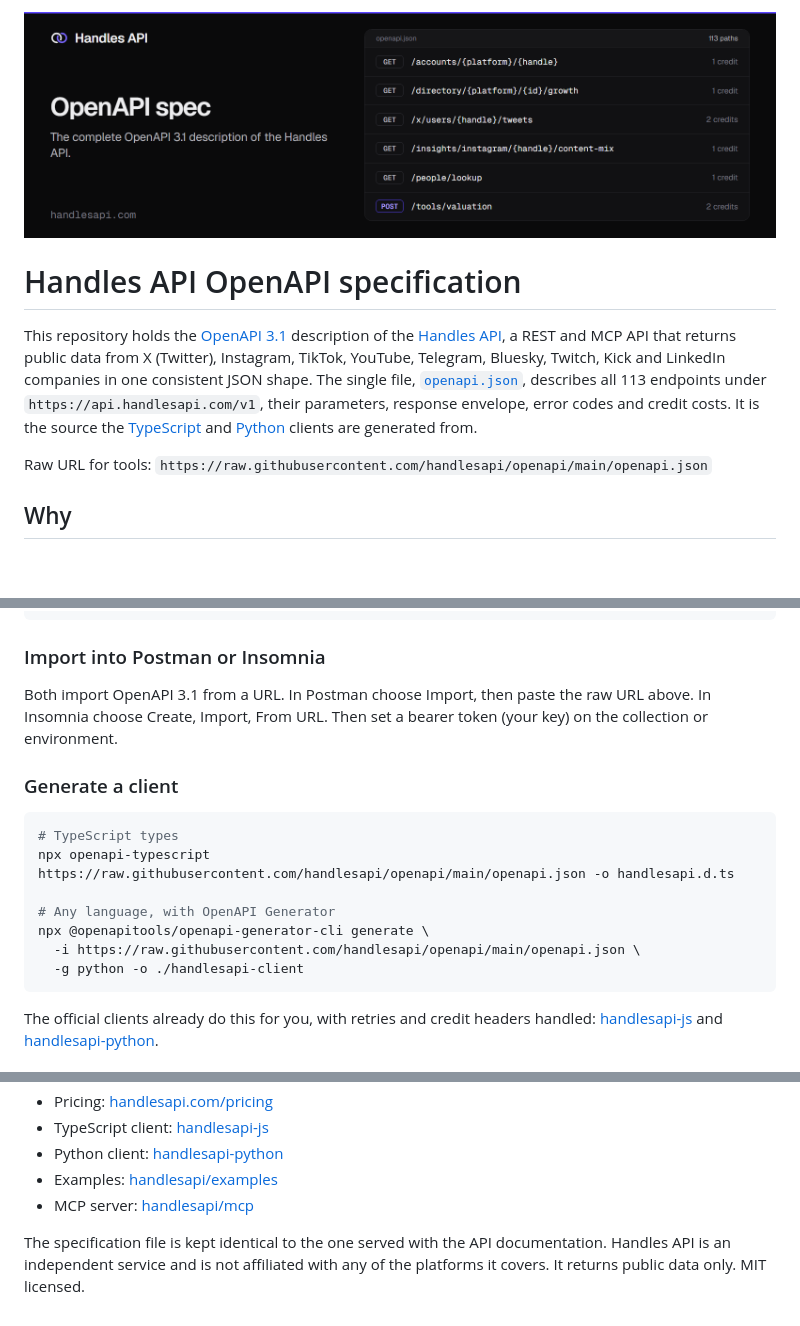
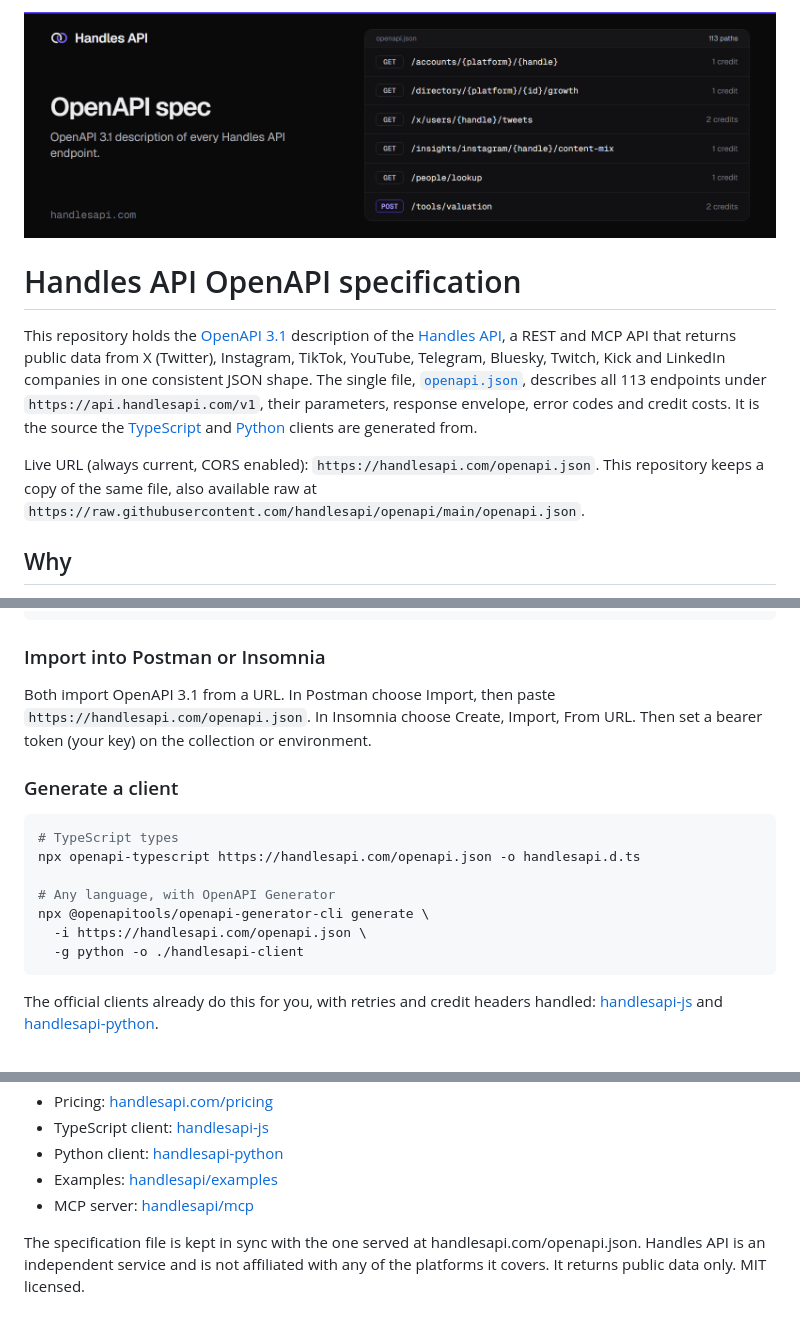
Before and after one commit to handlesapi/openapi, a Markdown page: README.md, 3 parts joined by grey strips. Rendered like a GitHub page; pictures changed too: assets/readme-openapi.png; blank space fills up the shorter version.

Commit message:
Refresh images; sync spec and clients with handlesapi.com/openapi.json
Co-Authored-By: Claude Sonnet 5.5 <noreply@anthropic.com>

````diff
--- a/README.md
+++ b/README.md
@@ -4,7 +4,7 @@
 
 This repository holds the [OpenAPI 3.1](https://spec.openapis.org/oas/latest.html) description of the [Handles API](https://handlesapi.com), a REST and MCP API that returns public data from X (Twitter), Instagram, TikTok, YouTube, Telegram, Bluesky, Twitch, Kick and LinkedIn companies in one consistent JSON shape. The single file, [`openapi.json`](openapi.json), describes all 113 endpoints under `https://api.handlesapi.com/v1`, their parameters, response envelope, error codes and credit costs. It is the source the [TypeScript](https://github.com/handlesapi/handlesapi-js) and [Python](https://github.com/handlesapi/handlesapi-python) clients are generated from.
 
-Raw URL for tools: `https://raw.githubusercontent.com/handlesapi/openapi/main/openapi.json`
+Live URL (always current, CORS enabled): `https://handlesapi.com/openapi.json`. This repository keeps a copy of the same file, also available raw at `https://raw.githubusercontent.com/handlesapi/openapi/main/openapi.json`.
 
 ## Why
 
@@ -24,17 +24,17 @@ curl https://api.handlesapi.com/v1/accounts/youtube/mrbeast \
 
 ### Import into Postman or Insomnia
 
-Both import OpenAPI 3.1 from a URL. In Postman choose Import, then paste the raw URL above. In Insomnia choose Create, Import, From URL. Then set a bearer token (your key) on the collection or environment.
+Both import OpenAPI 3.1 from a URL. In Postman choose Import, then paste `https://handlesapi.com/openapi.json`. In Insomnia choose Create, Import, From URL. Then set a bearer token (your key) on the collection or environment.
 
 ### Generate a client
 
 ```bash
 # TypeScript types
-npx openapi-typescript https://raw.githubusercontent.com/handlesapi/openapi/main/openapi.json -o handlesapi.d.ts
+npx openapi-typescript https://handlesapi.com/openapi.json -o handlesapi.d.ts
 
 # Any language, with OpenAPI Generator
 npx @openapitools/openapi-generator-cli generate \
-  -i https://raw.githubusercontent.com/handlesapi/openapi/main/openapi.json \
+  -i https://handlesapi.com/openapi.json \
   -g python -o ./handlesapi-client
 ```
 
@@ -262,4 +262,4 @@ The same API is available to AI assistants as a remote MCP server at `https://ap
 - Examples: [handlesapi/examples](https://github.com/handlesapi/examples)
 - MCP server: [handlesapi/mcp](https://github.com/handlesapi/mcp)
 
-The specification file is kept identical to the one served with the API documentation. Handles API is an independent service and is not affiliated with any of the platforms it covers. It returns public data only. MIT licensed.
+The specification file is kept in sync with the one served at handlesapi.com/openapi.json. Handles API is an independent service and is not affiliated with any of the platforms it covers. It returns public data only. MIT licensed.
````
Also changed, not shown: CHANGELOG.md (+4 -0 lines), 1 other file.
